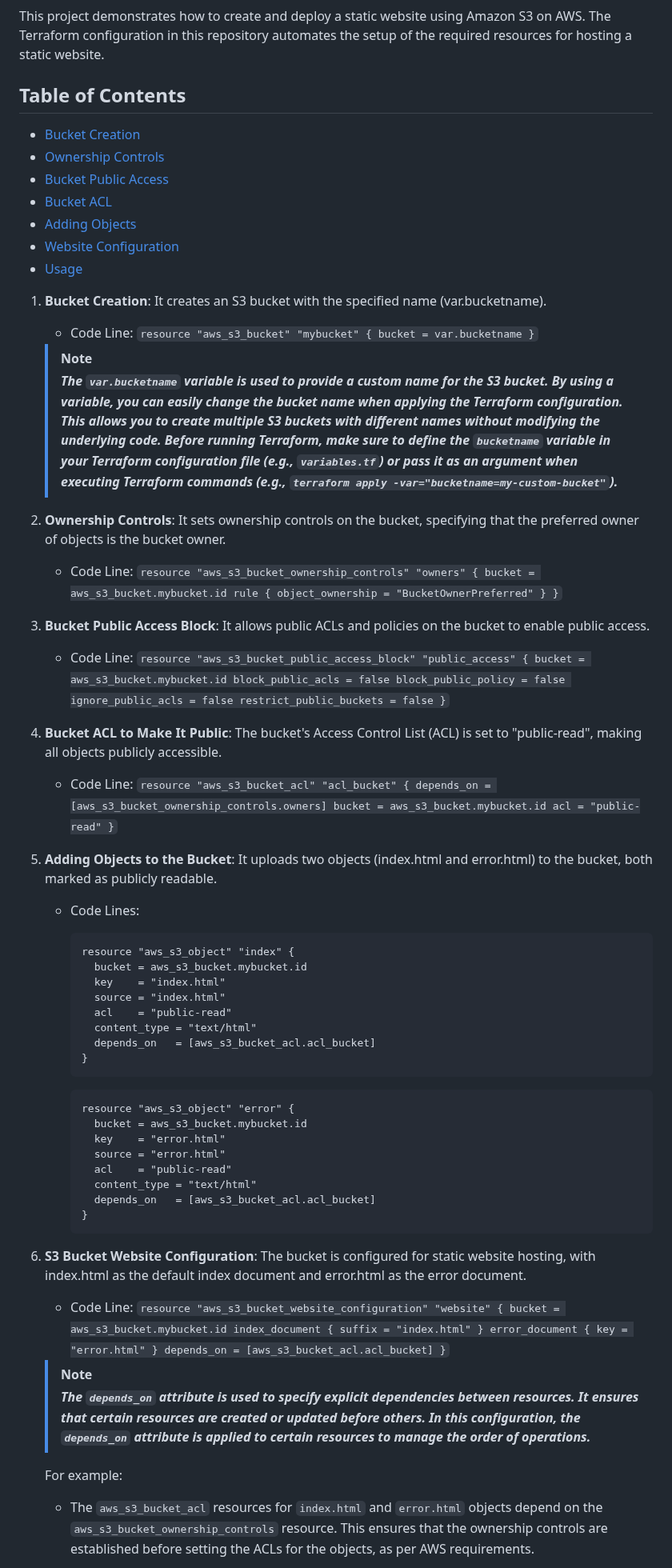
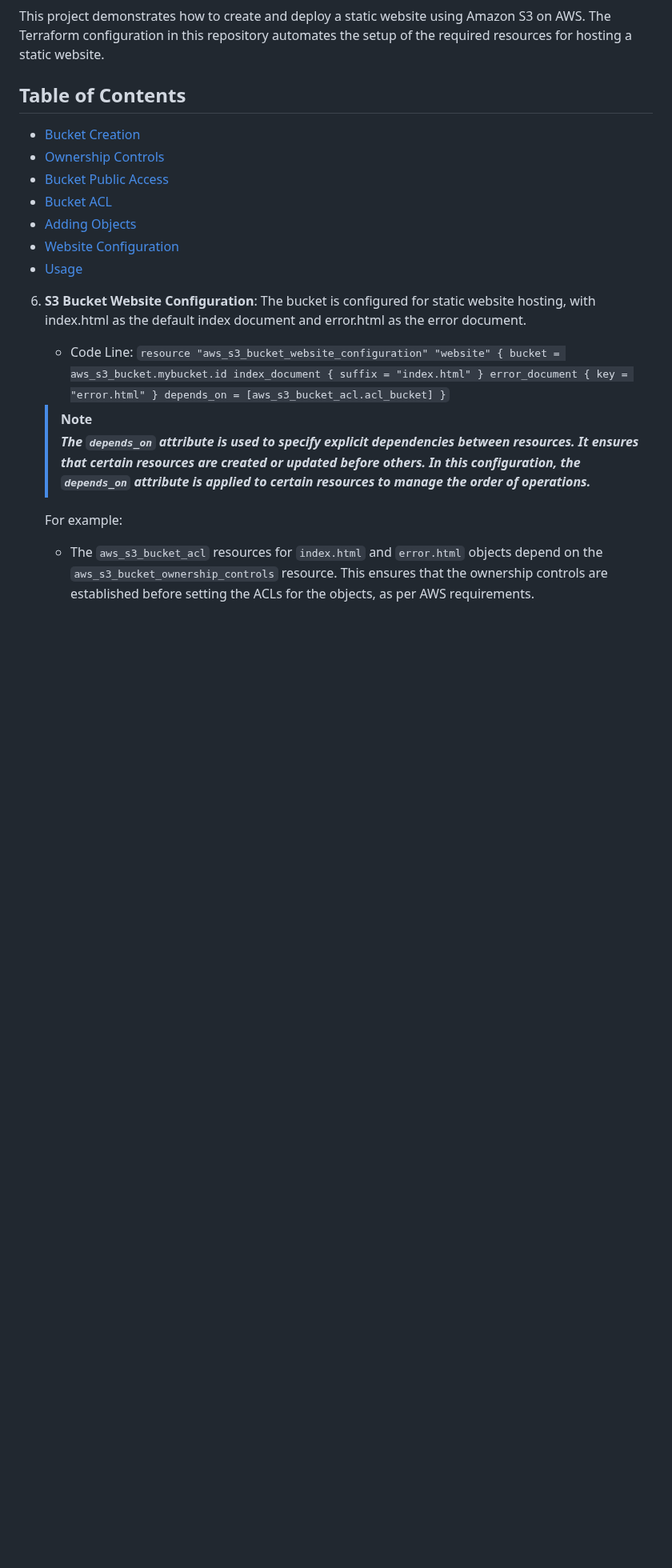
Before and after one commit to faraguti/Terraform-Website-S3, a Markdown page: README.md, the part around one of its changes. Shown at 80% size. Rendered like a GitHub page; blank space fills up the shorter version.

````diff
--- a/README.md
+++ b/README.md
@@ -16,45 +16,9 @@ This project demonstrates how to create and deploy a static website using Amazon
 - [Website Configuration](#website-configuration)
 - [Usage](#usage)
 
-1. **Bucket Creation**: It creates an S3 bucket with the specified name (var.bucketname).
-   - Code Line: `resource "aws_s3_bucket" "mybucket" { bucket = var.bucketname }`
-     <br></br>
 
-   > [!NOTE]
-   > ***The `var.bucketname` variable is used to provide a custom name for the S3 bucket. By using a variable, you can easily change the bucket name when applying the Terraform configuration. This allows you to create multiple S3 buckets with different names without modifying the underlying code. Before running Terraform, make sure to define the `bucketname` variable in your Terraform configuration file (e.g., `variables.tf`) or pass it as an argument when executing Terraform commands (e.g., `terraform apply -var="bucketname=my-custom-bucket"`).***
 
-2. **Ownership Controls**: It sets ownership controls on the bucket, specifying that the preferred owner of objects is the bucket owner.
-   - Code Line: `resource "aws_s3_bucket_ownership_controls" "owners" { bucket = aws_s3_bucket.mybucket.id rule { object_ownership = "BucketOwnerPreferred" } }`
 
-3. **Bucket Public Access Block**: It allows public ACLs and policies on the bucket to enable public access.
-   - Code Line: `resource "aws_s3_bucket_public_access_block" "public_access" { bucket = aws_s3_bucket.mybucket.id block_public_acls = false block_public_policy = false ignore_public_acls = false restrict_public_buckets = false }`
-
-4. **Bucket ACL to Make It Public**: The bucket's Access Control List (ACL) is set to "public-read", making all objects publicly accessible.
-   - Code Line: `resource "aws_s3_bucket_acl" "acl_bucket" { depends_on = [aws_s3_bucket_ownership_controls.owners] bucket = aws_s3_bucket.mybucket.id acl = "public-read" }`
-
-5. **Adding Objects to the Bucket**: It uploads two objects (index.html and error.html) to the bucket, both marked as publicly readable.
-   - Code Lines:
-     ```
-     resource "aws_s3_object" "index" {
-       bucket = aws_s3_bucket.mybucket.id
-       key    = "index.html"
-       source = "index.html"
-       acl    = "public-read"
-       content_type = "text/html"
-       depends_on   = [aws_s3_bucket_acl.acl_bucket]
-     }
-     ```
-
-     ```
-     resource "aws_s3_object" "error" {
-       bucket = aws_s3_bucket.mybucket.id
-       key    = "error.html"
-       source = "error.html"
-       acl    = "public-read"
-       content_type = "text/html"
-       depends_on   = [aws_s3_bucket_acl.acl_bucket]
-     }
-     ```
 
 6. **S3 Bucket Website Configuration**: The bucket is configured for static website hosting, with index.html as the default index document and error.html as the error document.
    - Code Line: `resource "aws_s3_bucket_website_configuration" "website" { bucket = aws_s3_bucket.mybucket.id index_document { suffix = "index.html" } error_document { key = "error.html" } depends_on = [aws_s3_bucket_acl.acl_bucket] }`
````
Also changed, not shown: other parts of README.md (+65 -2 lines).
